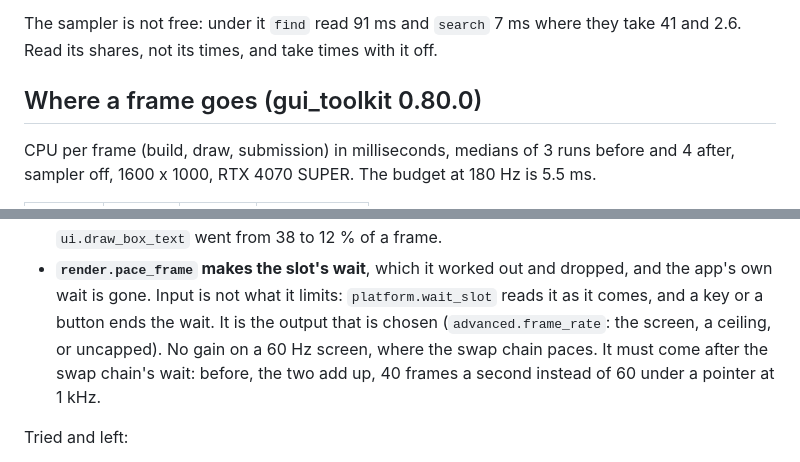
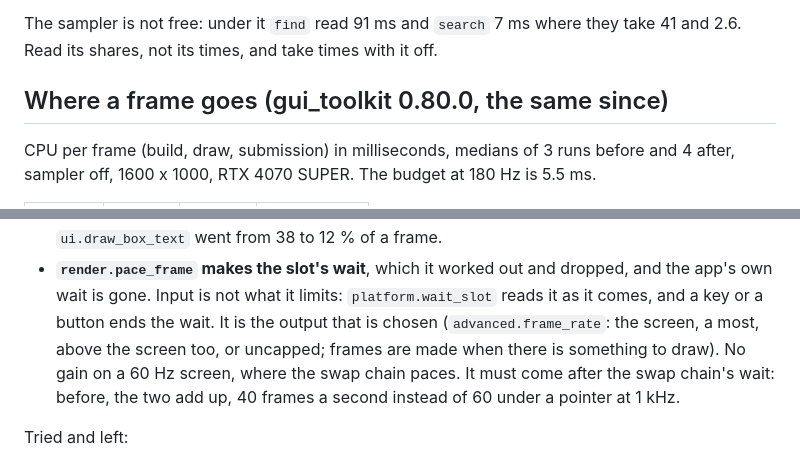
Before and after one commit to sachahjkl/opencode_native, a Markdown page: docs/performance.md, 2 parts joined by grey strips. Rendered like a GitHub page.

```diff
--- a/docs/performance.md
+++ b/docs/performance.md
@@ -45,7 +45,7 @@ about twice as long, its caches cold and the clock down: that is the machine, no
 The sampler is not free: under it `find` read 91 ms and `search` 7 ms where they take 41 and 2.6. Read its shares, not its times, and
 take times with it off.
 
-## Where a frame goes (gui_toolkit 0.80.0)
+## Where a frame goes (gui_toolkit 0.80.0, the same since)
 
 CPU per frame (build, draw, submission) in milliseconds, medians of 3 runs before and 4 after, sampler off, 1600 x 1000, RTX 4070
 SUPER. The budget at 180 Hz is 5.5 ms.
@@ -73,7 +73,7 @@ What was found and done, by what it brought:
   the samples at rest. Where a text is cut is kept now. `ui.draw_box_text` went from 38 to 12 % of a frame.
 - **`render.pace_frame` makes the slot's wait**, which it worked out and dropped, and the app's own wait is gone. Input is not what it
   limits: `platform.wait_slot` reads it as it comes, and a key or a button ends the wait. It is the output that is chosen
-  (`advanced.frame_rate`: the screen, a ceiling, or uncapped). No gain on a 60 Hz screen, where the swap chain paces. It must come after
+  (`advanced.frame_rate`: the screen, a most, above the screen too, or uncapped; frames are made when there is something to draw). No gain on a 60 Hz screen, where the swap chain paces. It must come after
   the swap chain's wait: before, the two add up, 40 frames a second instead of 60 under a pointer at 1 kHz.
 
 Tried and left:
```
Also changed, not shown: CHANGELOG.md (+17 -1 lines), README.md (+1 -1 lines), docs/screenshots/updates.png, site/img/updates.png, 7 other files.
